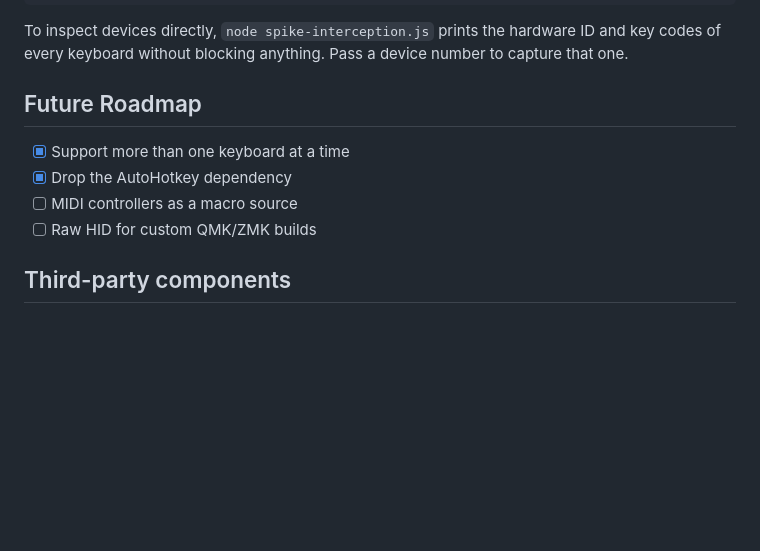
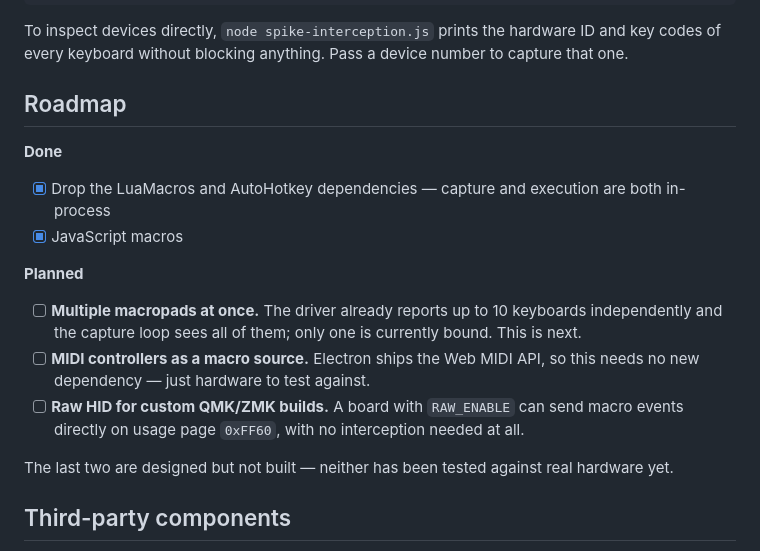
Before and after one commit to AldaGs/Macropad_Studio, a Markdown page: README.md, the part around the change. Drawn GitHub-style; blank space fills up the shorter version.

Commit message:
Mark MIDI and raw HID as planned, not shipped
Both are designed but untested against hardware, and the roadmap read as
though multi-keyboard support was already done. Says plainly what works
today and what does not.

Co-Authored-By: Claude Opus 5 <noreply@anthropic.com>

```diff
--- a/README.md
+++ b/README.md
@@ -123,12 +123,20 @@ node src/engine.js --self-test         SendInput encoding and toast text
 
 To inspect devices directly, `node spike-interception.js` prints the hardware ID and key codes of every keyboard without blocking anything. Pass a device number to capture that one.
 
-## Future Roadmap
+## Roadmap
 
-* [x] Support more than one keyboard at a time
-* [x] Drop the AutoHotkey dependency
-* [ ] MIDI controllers as a macro source
-* [ ] Raw HID for custom QMK/ZMK builds
+**Done**
+
+* [x] Drop the LuaMacros and AutoHotkey dependencies — capture and execution are both in-process
+* [x] JavaScript macros
+
+**Planned**
+
+* [ ] **Multiple macropads at once.** The driver already reports up to 10 keyboards independently and the capture loop sees all of them; only one is currently bound. This is next.
+* [ ] **MIDI controllers as a macro source.** Electron ships the Web MIDI API, so this needs no new dependency — just hardware to test against.
+* [ ] **Raw HID for custom QMK/ZMK builds.** A board with `RAW_ENABLE` can send macro events directly on usage page `0xFF60`, with no interception needed at all.
+
+The last two are designed but not built — neither has been tested against real hardware yet.
 
 ## Third-party components
 
```
